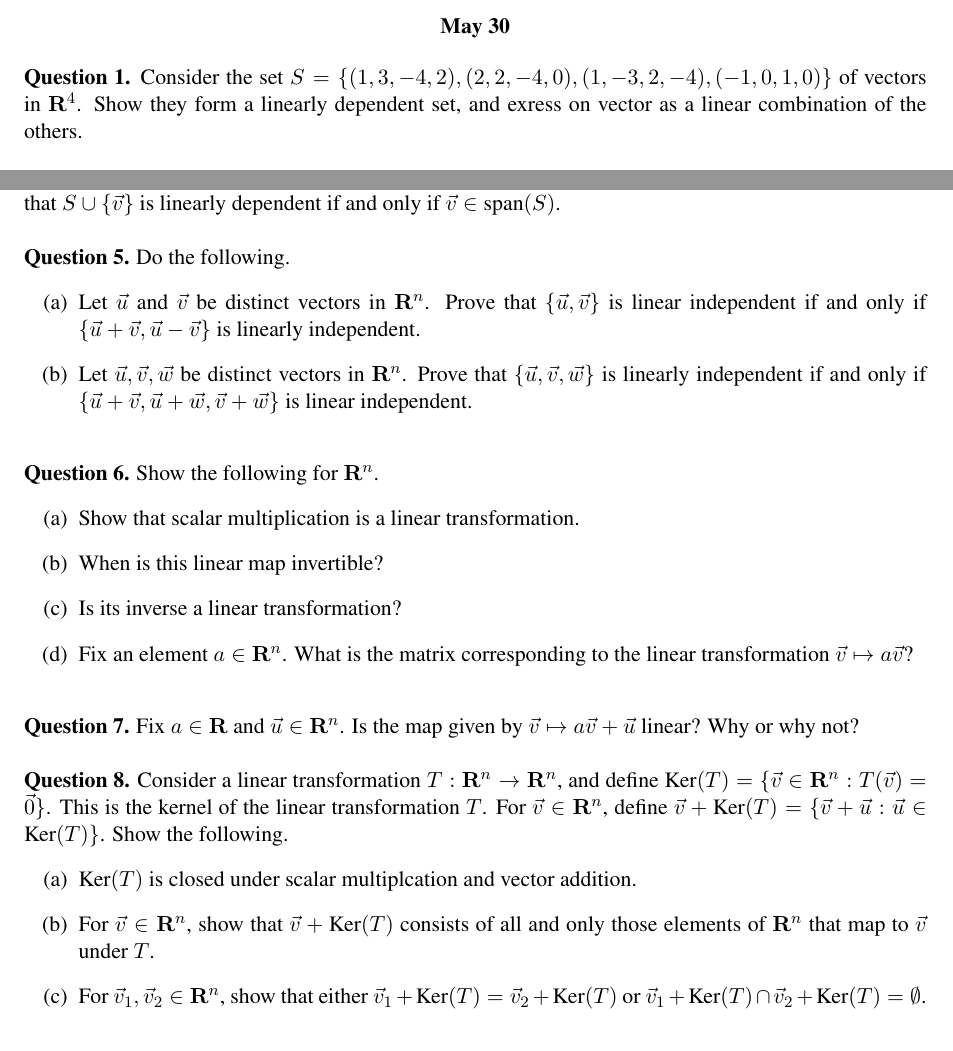
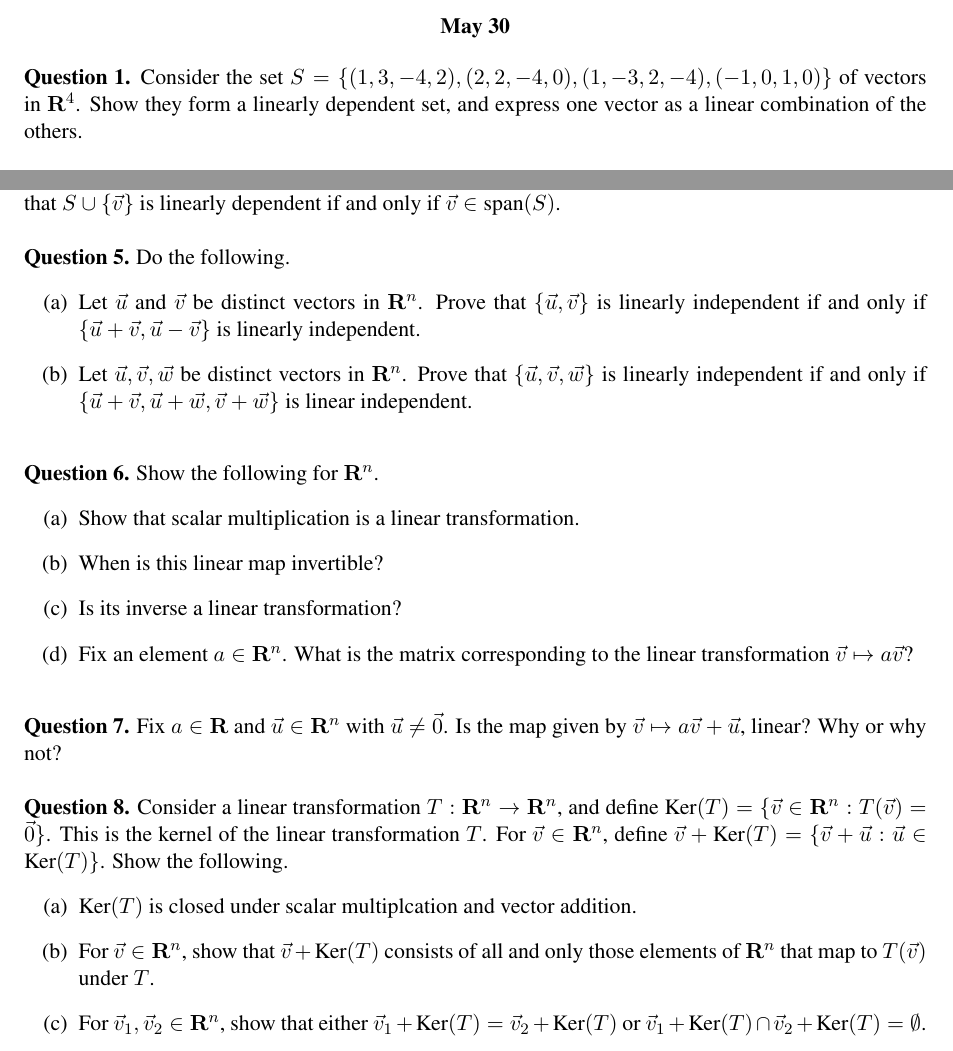
Before and after one commit to thomas-pender/Math240_summer2024, a LaTeX document (may30/may30questions.tex): two parts of the page, joined at a grey line, cut so that both start at the same text. Compiled offline with pdfLaTeX.

Commit message:
fix latex mistakes

```diff
--- a/may30/may30questions.tex
+++ b/may30/may30questions.tex
@@ -21,7 +21,7 @@
 
 \noindent{\bfseries Question 1.} Consider the set
 $S=\{(1,3,-4,2),(2,2,-4,0),(1,-3,2,-4),(-1,0,1,0)\}$ of vectors in $\R^4$. Show
-they form a linearly dependent set, and exress on vector as a linear combination
+they form a linearly dependent set, and express one vector as a linear combination
 of the others. \\
 
 \noindent{\bfseries Question 2.} Consider the set
@@ -42,7 +42,7 @@ and let $\vec v$ be a vector in $\R^n$ that is not in $S$. Prove that $S \cup
 \noindent{\bfseries Question 5.} Do the following.
 \begin{enumerate}[(a)]
 \item Let $\vec u$ and $\vec v$ be distinct vectors in $\R^n$. Prove that
-  $\{\vec u, \vec v\}$ is linear independent if and only if $\{\vec u + \vec v,
+  $\{\vec u, \vec v\}$ is linearly independent if and only if $\{\vec u + \vec v,
   \vec u - \vec v\}$ is linearly independent.
 \item Let $\vec u, \vec v, \vec w$ be distinct vectors in $\R^n$. Prove that
   $\{\vec u, \vec v, \vec w\}$ is linearly independent if and only if $\{\vec
@@ -58,8 +58,9 @@ and let $\vec v$ be a vector in $\R^n$ that is not in $S$. Prove that $S \cup
 linear transformation $\vec v \mapsto a\vec v$? \\
 \end{enumerate}
 
-\noindent{\bfseries Question 7.} Fix $a \in \R$ and $\vec u \in \R^n$. Is the map
-given by $\vec v \mapsto a\vec v + \vec u$ linear? Why or why not? \\
+\noindent{\bfseries Question 7.} Fix $a \in \R$ and $\vec u \in \R^n$ with $\vec
+u \neq \vec 0$. Is the map given by $\vec v \mapsto a\vec v + \vec u$, linear?
+Why or why not? \\
 
 \noindent{\bfseries Question 8.} Consider a linear transformation $T: \R^n
 \rightarrow \R^n$, and define $\text{Ker}(T)=\{\vec v \in \R^n : T(\vec v)=\vec
@@ -69,7 +70,7 @@ given by $\vec v \mapsto a\vec v + \vec u$ linear? Why or why not? \\
 \begin{enumerate}[(a)]
 \item $\text{Ker}(T)$ is closed under scalar multiplcation and vector addition.
 \item For $\vec v \in \R^n$, show that $\vec v + \text{Ker}(T)$ consists of all
-  and only those elements of $\R^n$ that map to $\vec v$ under $T$.
+  and only those elements of $\R^n$ that map to $T(\vec v)$ under $T$.
 \item For $\vec v_1,\vec v_2 \in \R^n$, show that either $\vec
   v_1+\text{Ker}(T)=\vec v_2 +\text{Ker}(T)$ or $\vec v_1+\text{Ker}(T) \cap
   \vec v_2 +\text{Ker}(T)=\emptyset$.
```
Also changed, not shown: may30/may30questions.pdf.
